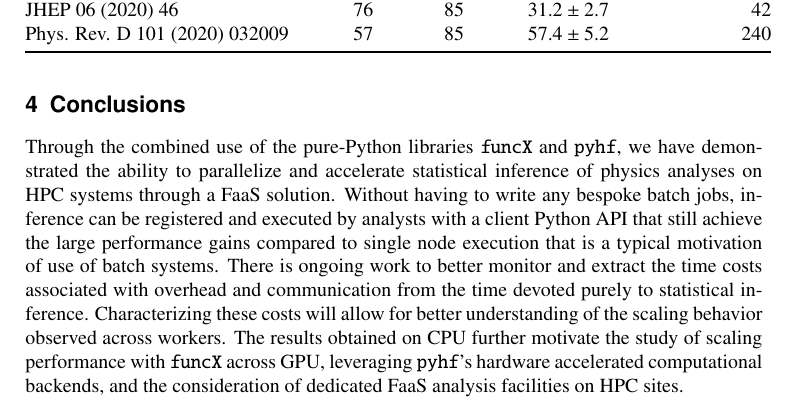
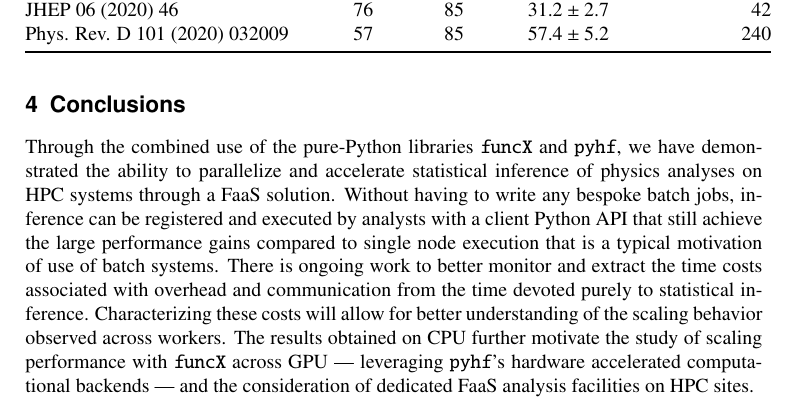
Before and after one commit to matthewfeickert/pyhf-funcX-CHEP-2021-proposal, a LaTeX document (CHEP_2021_proposal.tex, which reads src/conclusions.tex): part of page 5 of 9, cut so that both start at the same text. Compiled offline with pdfLaTeX.

Commit message:
em-dashes are better

```diff
--- a/src/conclusions.tex
+++ b/src/conclusions.tex
@@ -4,7 +4,7 @@ Through the combined use of the pure-Python libraries \funcX{} and \pyhf{}, we h
 Without having to write any bespoke batch jobs, inference can be registered and executed by analysts with a client Python API that still achieve the large performance gains compared to single node execution that is a typical motivation of use of batch systems.
 There is ongoing work to better monitor and extract the time costs associated with overhead and communication from the time devoted purely to statistical inference.
 Characterizing these costs will allow for better understanding of the scaling behavior observed across workers.
-The results obtained on CPU further motivate the study of scaling performance with \funcX{} across GPU, leveraging \pyhf{}'s hardware accelerated computational backends, and the consideration of dedicated FaaS analysis facilities on HPC sites.
+The results obtained on CPU further motivate the study of scaling performance with \funcX{} across GPU --- leveraging \pyhf{}'s hardware accelerated computational backends --- and the consideration of dedicated FaaS analysis facilities on HPC sites.
 
 \clearpage
 \begin{listing}
```
